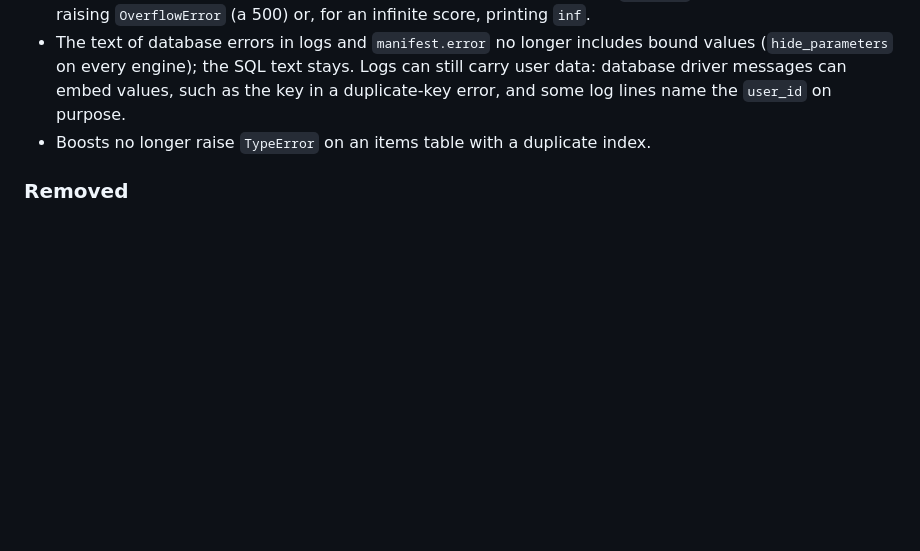
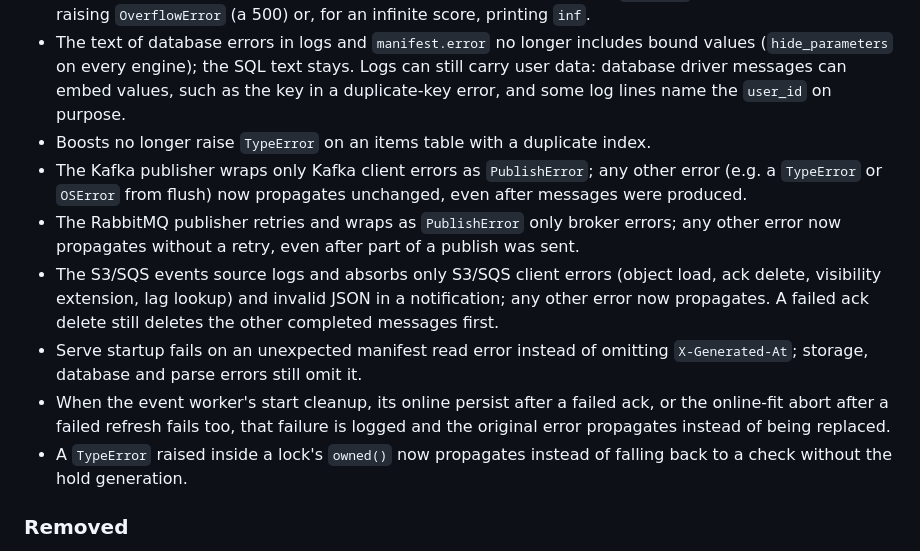
Before and after one commit to torbido-hq/cicerone, a Markdown page: CHANGELOG.md, the part around the change. GitHub-like rendering; blank space fills up the shorter version.

Commit message:
CHANGELOG: errors that now propagate instead of being swallowed

```diff
--- a/CHANGELOG.md
+++ b/CHANGELOG.md
@@ -259,6 +259,23 @@ The format is based on [Keep a Changelog](https://keepachangelog.com/en/1.1.0/).
   still carry user data: database driver messages can embed values, such as the
   key in a duplicate-key error, and some log lines name the `user_id` on purpose.
 - Boosts no longer raise `TypeError` on an items table with a duplicate index.
+- The Kafka publisher wraps only Kafka client errors as `PublishError`; any
+  other error (e.g. a `TypeError` or `OSError` from flush) now propagates
+  unchanged, even after messages were produced.
+- The RabbitMQ publisher retries and wraps as `PublishError` only broker
+  errors; any other error now propagates without a retry, even after part of
+  a publish was sent.
+- The S3/SQS events source logs and absorbs only S3/SQS client errors (object
+  load, ack delete, visibility extension, lag lookup) and invalid JSON in a
+  notification; any other error now propagates. A failed ack delete still
+  deletes the other completed messages first.
+- Serve startup fails on an unexpected manifest read error instead of
+  omitting `X-Generated-At`; storage, database and parse errors still omit it.
+- When the event worker's start cleanup, its online persist after a failed
+  ack, or the online-fit abort after a failed refresh fails too, that failure
+  is logged and the original error propagates instead of being replaced.
+- A `TypeError` raised inside a lock's `owned()` now propagates instead of
+  falling back to a check without the hold generation.
 
 ### Removed
 
```
